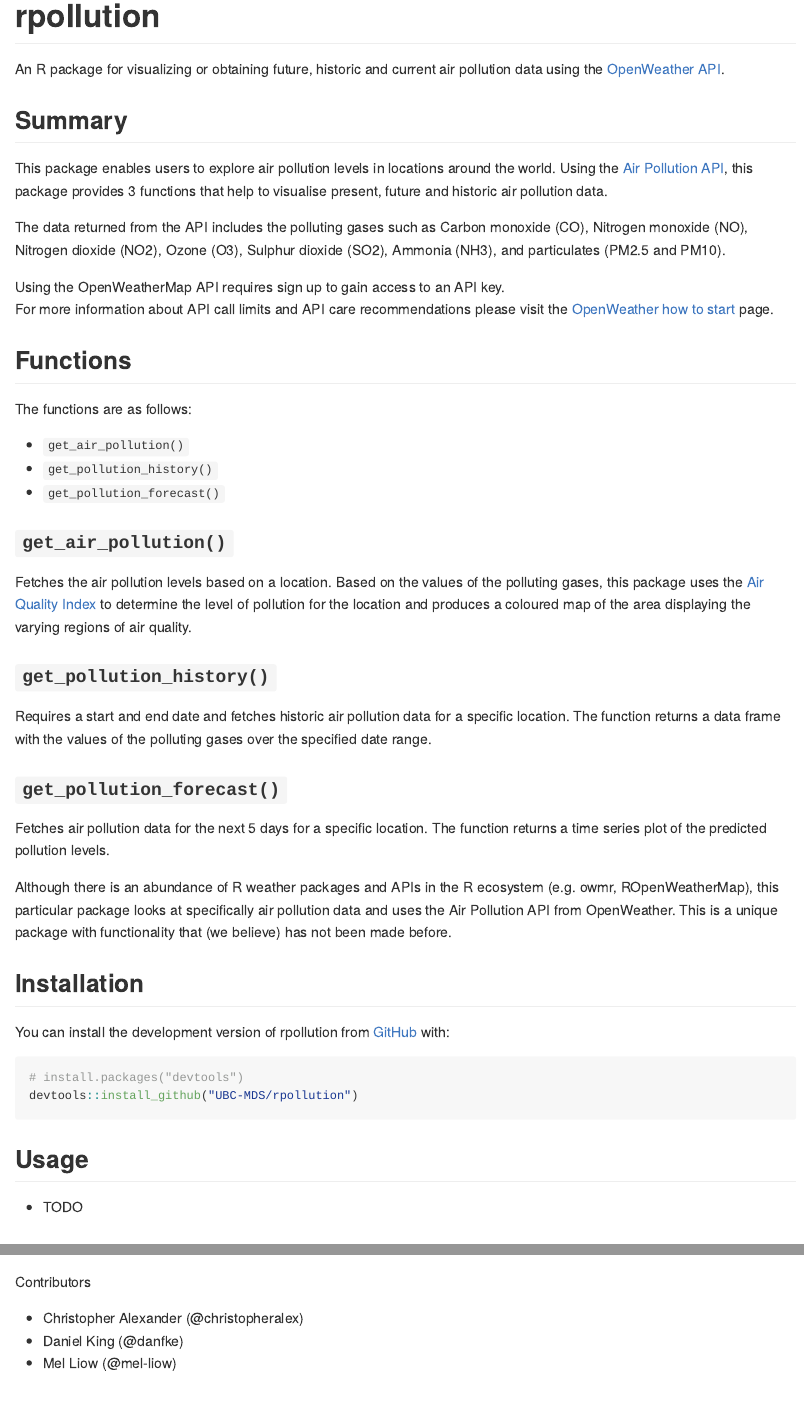
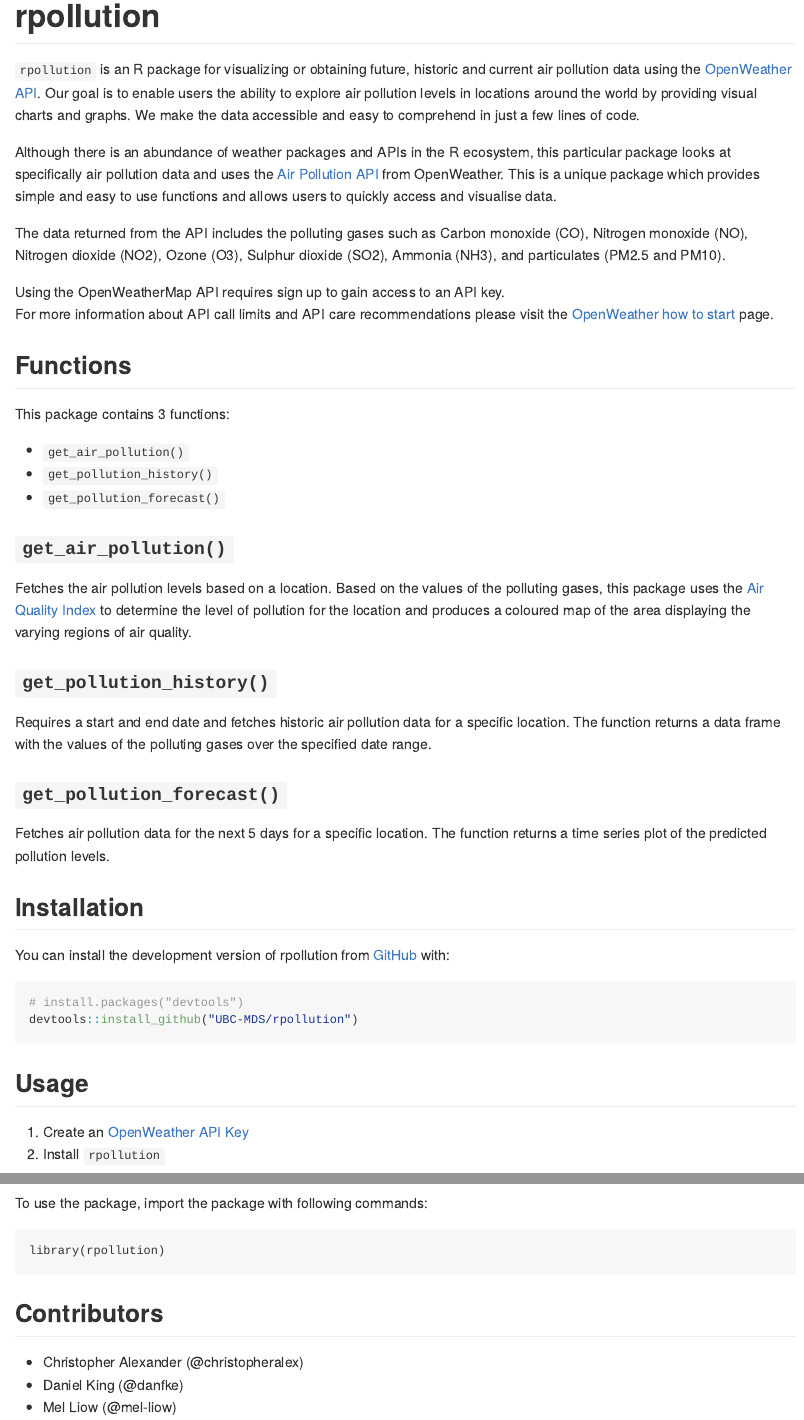
Before and after one commit to UBC-MDS/rpollution, an R Markdown document (README.Rmd): the page in a window 1100 px wide, from its top, and a second part further down, joined at a grey line. Rendered offline with R 4.5, knitr and Pandoc, with nearby package versions.

Commit message:
docs: update readme

````diff
--- a/README.Rmd
+++ b/README.Rmd
@@ -7,13 +7,12 @@
 # rpollution
 
 <!-- badges: start -->
+
 <!-- badges: end -->
 
-An R package for visualizing or obtaining future, historic and current air pollution data using the [OpenWeather API](https://openweathermap.org).
+`rpollution` is an R package for visualizing or obtaining future, historic and current air pollution data using the [OpenWeather API](https://openweathermap.org). Our goal is to enable users the ability to explore air pollution levels in locations around the world by providing visual charts and graphs. We make the data accessible and easy to comprehend in just a few lines of code.
 
-## Summary
-This package enables users to explore air pollution levels in locations around the world.
-Using the [Air Pollution API](https://openweathermap.org/api/air-pollution), this package provides 3 functions that help to visualise present, future and historic air pollution data.
+Although there is an abundance of weather packages and APIs in the R ecosystem, this particular package looks at specifically air pollution data and uses the [Air Pollution API](https://openweathermap.org/api/air-pollution) from OpenWeather. This is a unique package which provides simple and easy to use functions and allows users to quickly access and visualise data.
 
 The data returned from the API includes the polluting gases such as Carbon monoxide (CO), Nitrogen monoxide (NO), Nitrogen dioxide (NO2), Ozone (O3), Sulphur dioxide (SO2), Ammonia (NH3), and particulates (PM2.5 and PM10).
 
@@ -21,22 +20,24 @@
 For more information about API call limits and API care recommendations please visit the [OpenWeather how to start](https://openweathermap.org/appid) page.
 
 ## Functions
-The functions are as follows:
 
-- `get_air_pollution()`
-- `get_pollution_history()`
-- `get_pollution_forecast()`
+This package contains 3 functions:
+
+-   `get_air_pollution()`
+-   `get_pollution_history()`
+-   `get_pollution_forecast()`
 
 ### `get_air_pollution()`
+
 Fetches the air pollution levels based on a location. Based on the values of the polluting gases, this package uses the [Air Quality Index](https://en.wikipedia.org/wiki/Air_quality_index#CAQI) to determine the level of pollution for the location and produces a coloured map of the area displaying the varying regions of air quality.
 
 ### `get_pollution_history()`
+
 Requires a start and end date and fetches historic air pollution data for a specific location. The function returns a data frame with the values of the polluting gases over the specified date range.
 
 ### `get_pollution_forecast()`
+
 Fetches air pollution data for the next 5 days for a specific location. The function returns a time series plot of the predicted pollution levels.
-
-Although there is an abundance of R weather packages and APIs in the R ecosystem (e.g. owmr, ROpenWeatherMap), this particular package looks at specifically air pollution data and uses the Air Pollution API from OpenWeather. This is a unique package with functionality that (we believe) has not been made before.
 
 ## Installation
 
@@ -49,17 +50,23 @@
 
 ## Usage
 
-- TODO
+1. Create an [OpenWeather API Key](https://openweathermap.org/appid)
+2. Install `rpollution`
+
+To use the package, import the package with following commands:
+```
+library(rpollution)
+```
+
+## Contributors
+- Christopher Alexander (@christopheralex)
+- Daniel King (@danfke)
+- Mel Liow (@mel-liow)
 
 ## Contributing
 
 Interested in contributing? Check out the contributing guidelines. Please note that the rpollution project is released with a [Contributor Code of Conduct](https://github.com/UBC-MDS/rpollution/blob/master/CODE_OF_CONDUCT.md). By contributing to this project, you agree to abide by its terms.
 
-Contributors
-
-- Christopher Alexander (@christopheralex)
-- Daniel King (@danfke)
-- Mel Liow (@mel-liow)
 
 ## License
 
````
